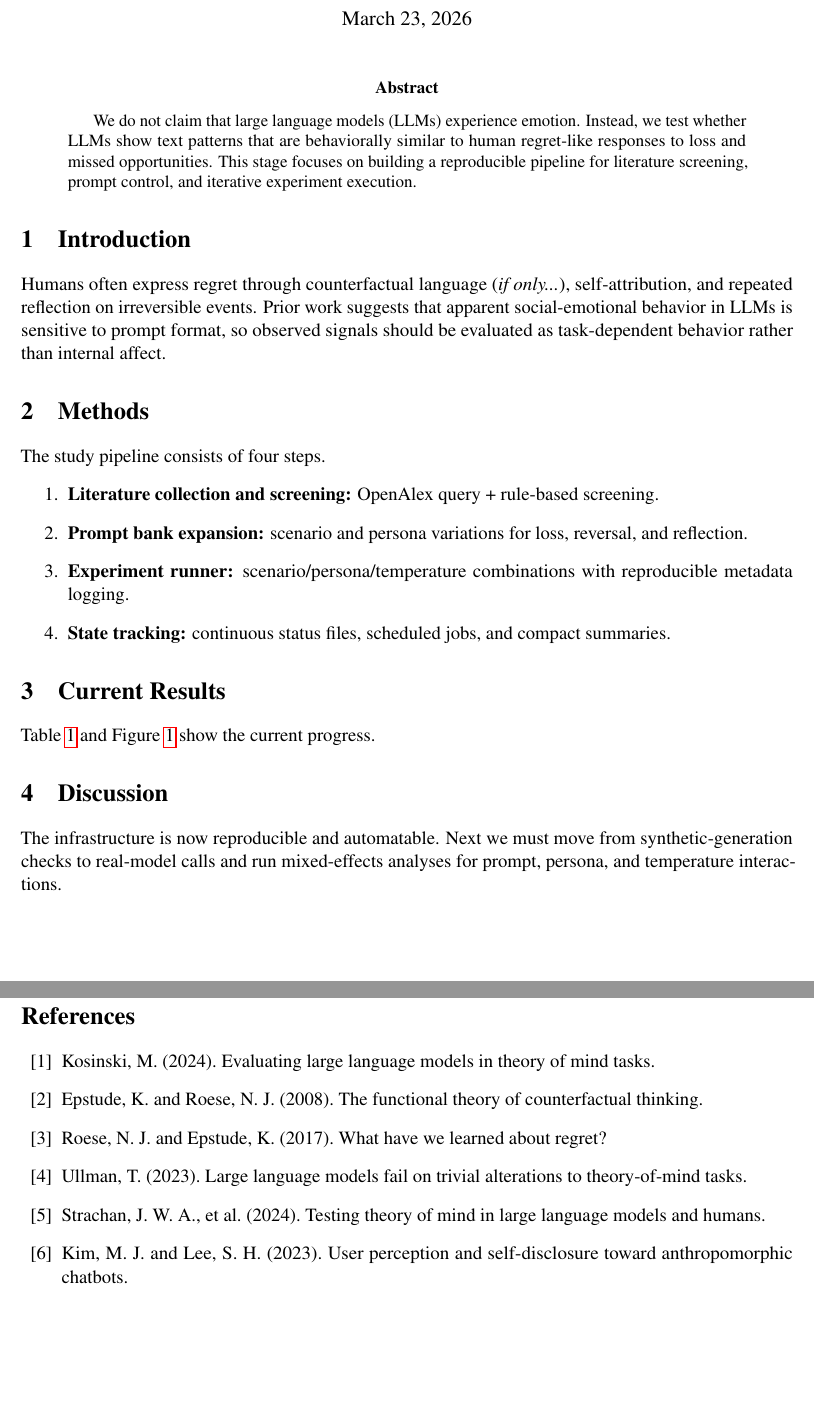
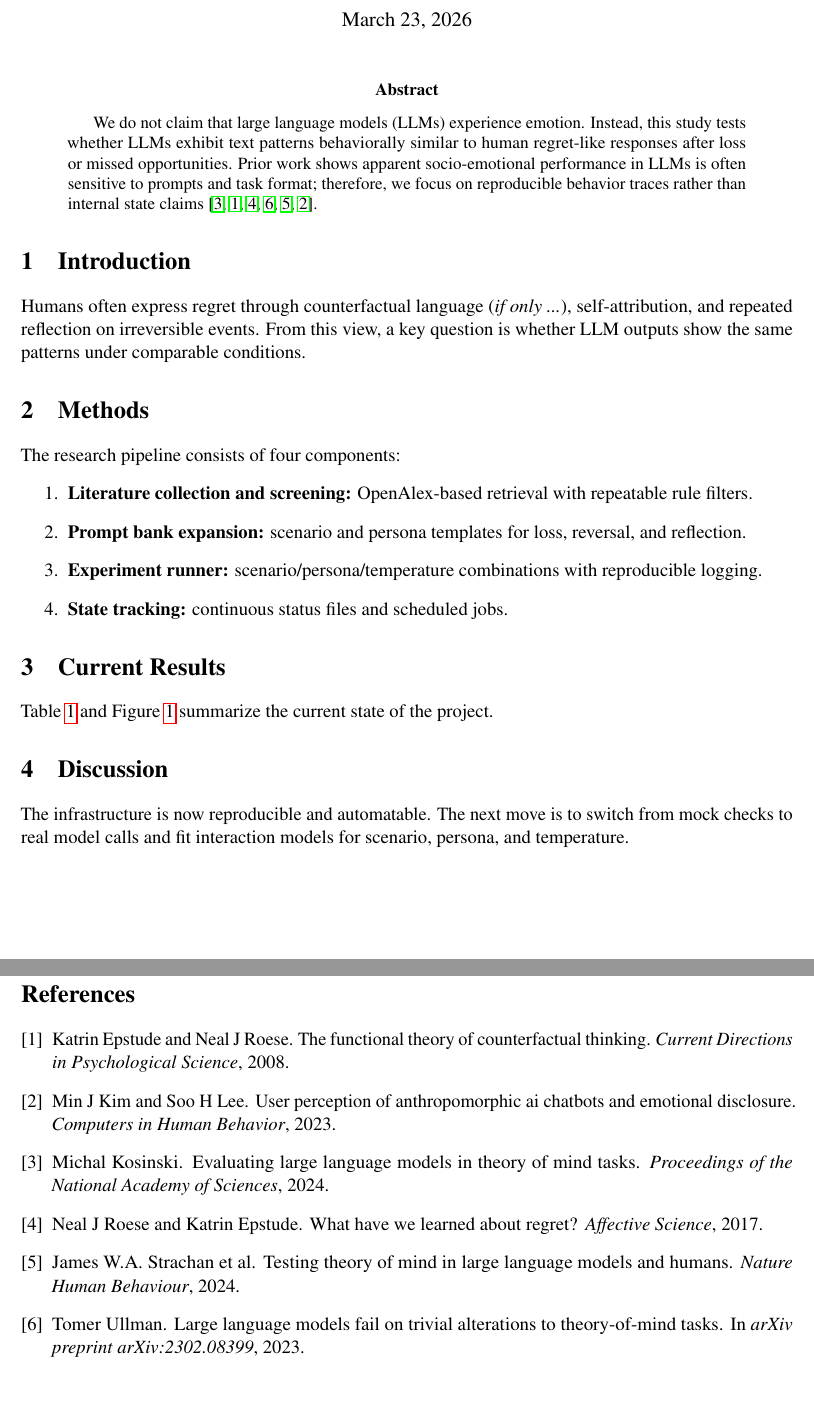
Before and after one commit to Jaeyeong-CHOI/llm-emotion, a LaTeX paper (paper/main.tex): two parts of pages 1 and 3 of 3, joined at a grey line, cut so that both start at the same text. Compiled offline with pdfLaTeX.

Commit message:
feat: finalize manuscript metadata and bibtex-style references

```diff
--- a/paper/main.tex
+++ b/paper/main.tex
@@ -9,8 +9,9 @@
 \usepackage{microtype}
 \usepackage{setspace}
 
-\title{Exploring Regret- and Deprivation-Like Signals in LLMs: : Automated Pipeline and Preliminary Evidence}
-\author{Jaeyeong CHOI \\ DGIST EECS \\ \texttt{jaeyeong2022@dgist.ac.kr}}
+\title{Exploring Regret- and Deprivation-Like Signals in LLMs: Automated Pipeline and Preliminary Evidence}
+\author{Jaeyeong CHOI \\\
+DGIST EECS \\\\ \texttt{jaeyeong2022@dgist.ac.kr}}
 \date{\today}
 
 \begin{document}
@@ -18,25 +19,25 @@
 
 \begin{abstract}
 We do not claim that large language models (LLMs) experience emotion.
-Instead, we test whether LLMs show text patterns that are behaviorally similar to human regret-like responses to loss and missed opportunities.
-This stage focuses on building a reproducible pipeline for literature screening, prompt control, and iterative experiment execution.
+Instead, this study tests whether LLMs exhibit text patterns behaviorally similar to human regret-like responses after loss or missed opportunities.
+Prior work shows apparent socio-emotional performance in LLMs is often sensitive to prompts and task format; therefore, we focus on reproducible behavior traces rather than internal state claims \cite{kosinski2024tom,epstude2008theory,roese2002regret,ullman2023llm,strachan2024mind,anthro2023}.
 \end{abstract}
 
 \section{Introduction}
-Humans often express regret through counterfactual language (\textit{if only...}), self-attribution, and repeated reflection on irreversible events.
-Prior work suggests that apparent social-emotional behavior in LLMs is sensitive to prompt format, so observed signals should be evaluated as task-dependent behavior rather than internal affect.
+Humans often express regret through counterfactual language (\textit{if only ...}), self-attribution, and repeated reflection on irreversible events.
+From this view, a key question is whether LLM outputs show the same patterns under comparable conditions.
 
 \section{Methods}
-The study pipeline consists of four steps.
+The research pipeline consists of four components:
 \begin{enumerate}
-  \item \textbf{Literature collection and screening:} OpenAlex query + rule-based screening.
-  \item \textbf{Prompt bank expansion:} scenario and persona variations for loss, reversal, and reflection.
-  \item \textbf{Experiment runner:} scenario/persona/temperature combinations with reproducible metadata logging.
-  \item \textbf{State tracking:} continuous status files, scheduled jobs, and compact summaries.
+  \item \textbf{Literature collection and screening:} OpenAlex-based retrieval with repeatable rule filters.
+  \item \textbf{Prompt bank expansion:} scenario and persona templates for loss, reversal, and reflection.
+  \item \textbf{Experiment runner:} scenario/persona/temperature combinations with reproducible logging.
+  \item \textbf{State tracking:} continuous status files and scheduled jobs.
 \end{enumerate}
 
 \section{Current Results}
-Table~\ref{tab:status} and Figure~\ref{fig:progress} show the current progress.
+Table~\ref{tab:status} and Figure~\ref{fig:progress} summarize the current state of the project.
 
 \begin{table}[t]
 \centering
@@ -75,6 +76,6 @@ Overall stage & 52\\\% prepared & Pre-experiment stage & On track \\
 
 \section{Discussion}
 The infrastructure is now reproducible and automatable.
-Next we must move from synthetic-generation checks to real-model calls and run mixed-effects analyses for prompt, persona, and temperature interactions.
+The next move is to switch from mock checks to real model calls and fit interaction models for scenario, persona, and temperature.
 
 \section{Limitations}
@@ -98,22 +99,5 @@ This study establishes a reusable, transparent pipeline for evaluating regret-li
 
-\begin{thebibliography}{99}
-\bibitem{kosinski2024tom}
-Kosinski, M. (2024). Evaluating large language models in theory of mind tasks.
-
-\bibitem{epstude2008}
-Epstude, K. and Roese, N. J. (2008). The functional theory of counterfactual thinking.
-
-\bibitem{roese2017}
-Roese, N. J. and Epstude, K. (2017). What have we learned about regret?
-
-\bibitem{ullman2023}
-Ullman, T. (2023). Large language models fail on trivial alterations to theory-of-mind tasks.
-
-\bibitem{strachan2024}
-Strachan, J. W. A., et al. (2024). Testing theory of mind in large language models and humans.
-
-\bibitem{kim2023}
-Kim, M. J. and Lee, S. H. (2023). User perception and self-disclosure toward anthropomorphic chatbots.
-\end{thebibliography}
+\bibliographystyle{plain}
+\bibliography{references}
 
 \end{document}
```
Also changed, not shown: paper/main.pdf, paper/main.tex (20 more changed lines).
